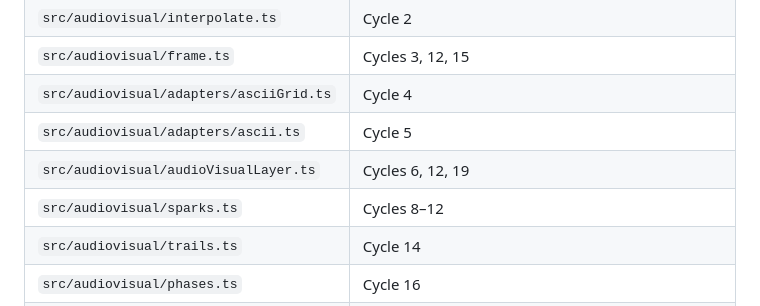
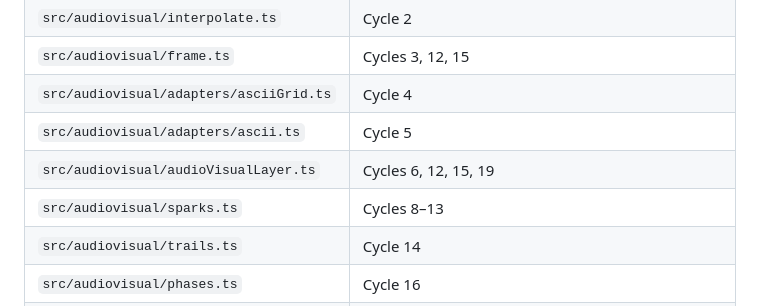
Before and after one commit to PeloNZ/fireworks, a Markdown page: docs/05_audio_visual_layer.md, the part around the change. GitHub-like rendering.

Commit message:
doc-sync: fix docs made stale by Pass B (cycles 13-15)
- README.md: Pass A and Pass B are both now complete — a burst expands
  into sparks that draw and fade, and every moving thing trails a fading
  streak. Added createTrails to the tested-functions list.
- docs/05_audio_visual_layer.md: Critical files table — sparks.ts now
  spans cycles 8-13 (cycle 13 added spark trails there);
  audioVisualLayer.ts now spans cycles 6, 12, 15, 19 (cycle 15 added the
  createTrails instance and its record() call in present()).

Run via the doc-sync subagent.

Co-authored-by: Claude <noreply@anthropic.com>

```diff
--- a/docs/05_audio_visual_layer.md
+++ b/docs/05_audio_visual_layer.md
@@ -643,8 +643,8 @@ key always sounds the same way, the same hypothesis `01_intent.md` states for si
 | `src/audiovisual/frame.ts`              | Cycles 3, 12, 15                                                                                  |
 | `src/audiovisual/adapters/asciiGrid.ts` | Cycle 4                                                                                           |
 | `src/audiovisual/adapters/ascii.ts`     | Cycle 5                                                                                           |
-| `src/audiovisual/audioVisualLayer.ts`   | Cycles 6, 12, 19                                                                                  |
-| `src/audiovisual/sparks.ts`             | Cycles 8–12                                                                                       |
+| `src/audiovisual/audioVisualLayer.ts`   | Cycles 6, 12, 15, 19                                                                              |
+| `src/audiovisual/sparks.ts`             | Cycles 8–13                                                                                       |
 | `src/audiovisual/trails.ts`             | Cycle 14                                                                                          |
 | `src/audiovisual/phases.ts`             | Cycle 16                                                                                          |
 | `src/audiovisual/voices.ts`             | Cycles 17, 20, 22                                                                                 |
```
Also changed, not shown: README.md (+1 -1 lines).
